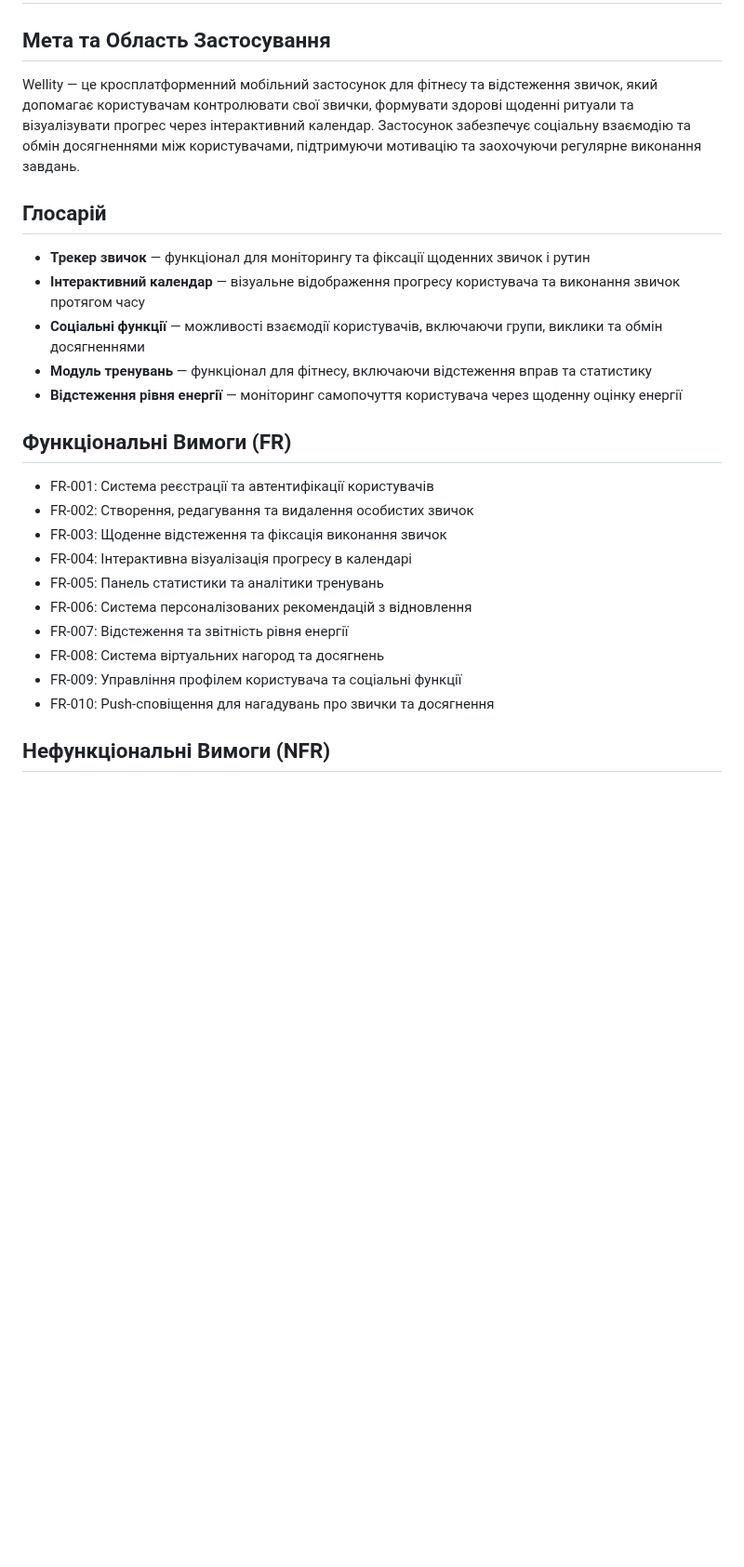
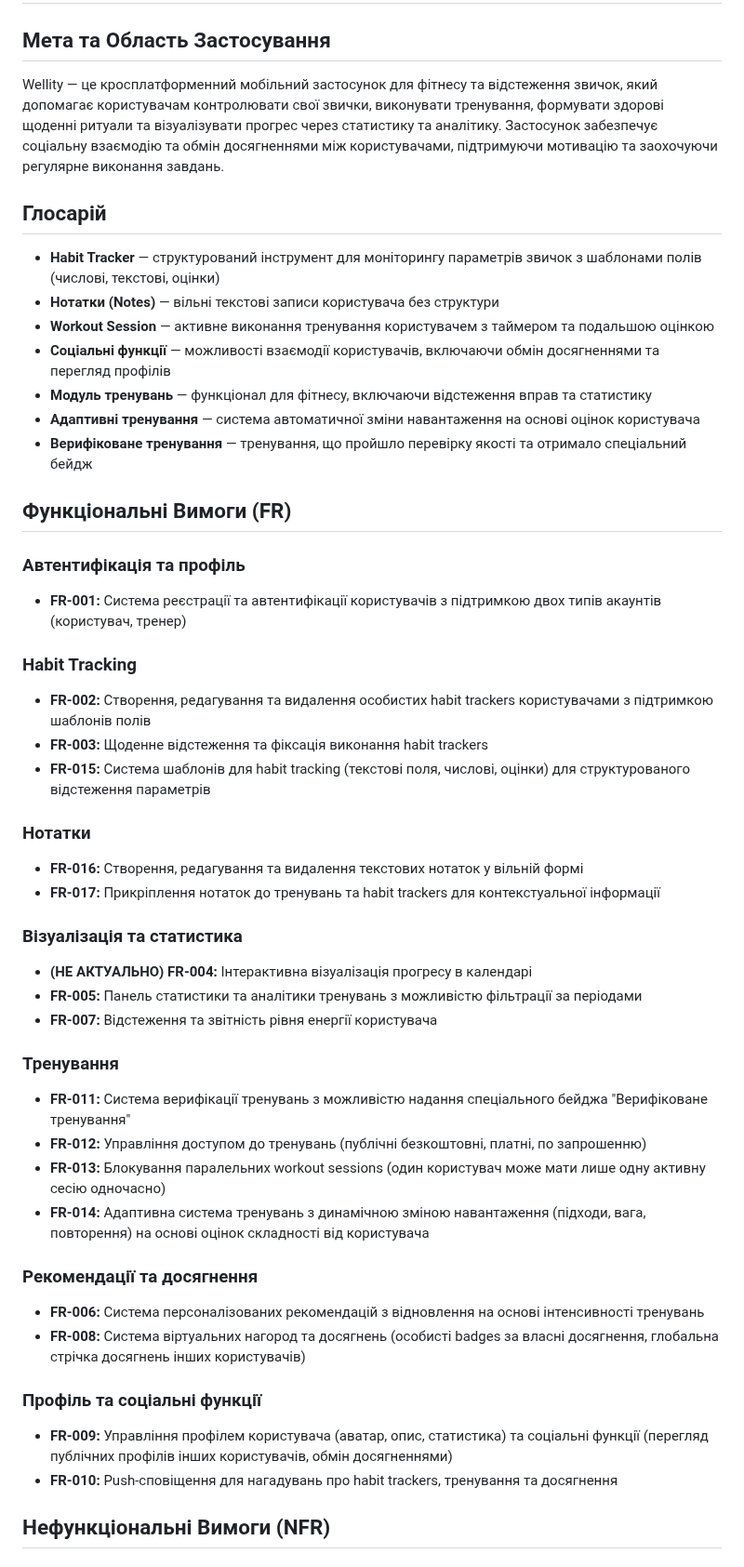
Before and after one commit to ukma-cs-ssdm-2025/team-badhabits, a Markdown page: docs/requirements/requirements.md, the part around one of its changes. Shown at 93% size. GitHub-like rendering; blank space fills up the shorter version.

Commit message:
docs: update requirements.md with new features specification

```diff
--- a/docs/requirements/requirements.md
+++ b/docs/requirements/requirements.md
@@ -1,26 +1,49 @@
 # Огляд Вимог
 
 ## Мета та Область Застосування
-Wellity — це кросплатформенний мобільний застосунок для фітнесу та відстеження звичок, який допомагає користувачам контролювати свої звички, формувати здорові щоденні ритуали та візуалізувати прогрес через інтерактивний календар. Застосунок забезпечує соціальну взаємодію та обмін досягненнями між користувачами, підтримуючи мотивацію та заохочуючи регулярне виконання завдань.
+Wellity — це кросплатформенний мобільний застосунок для фітнесу та відстеження звичок, який допомагає користувачам контролювати свої звички, виконувати тренування, формувати здорові щоденні ритуали та візуалізувати прогрес через статистику та аналітику. Застосунок забезпечує соціальну взаємодію та обмін досягненнями між користувачами, підтримуючи мотивацію та заохочуючи регулярне виконання завдань.
 
 ## Глосарій
-- **Трекер звичок** — функціонал для моніторингу та фіксації щоденних звичок і рутин
-- **Інтерактивний календар** — візуальне відображення прогресу користувача та виконання звичок протягом часу
-- **Соціальні функції** — можливості взаємодії користувачів, включаючи групи, виклики та обмін досягненнями
+- **Habit Tracker** — структурований інструмент для моніторингу параметрів звичок з шаблонами полів (числові, текстові, оцінки)
+- **Нотатки (Notes)** — вільні текстові записи користувача без структури
+- **Workout Session** — активне виконання тренування користувачем з таймером та подальшою оцінкою
+- **Соціальні функції** — можливості взаємодії користувачів, включаючи обмін досягненнями та перегляд профілів
 - **Модуль тренувань** — функціонал для фітнесу, включаючи відстеження вправ та статистику
-- **Відстеження рівня енергії** — моніторинг самопочуття користувача через щоденну оцінку енергії
+- **Адаптивні тренування** — система автоматичної зміни навантаження на основі оцінок користувача
+- **Верифіковане тренування** — тренування, що пройшло перевірку якості та отримало спеціальний бейдж
 
 ## Функціональні Вимоги (FR)
-- FR-001: Система реєстрації та автентифікації користувачів
-- FR-002: Створення, редагування та видалення особистих звичок
-- FR-003: Щоденне відстеження та фіксація виконання звичок
-- FR-004: Інтерактивна візуалізація прогресу в календарі
-- FR-005: Панель статистики та аналітики тренувань
-- FR-006: Система персоналізованих рекомендацій з відновлення
-- FR-007: Відстеження та звітність рівня енергії
-- FR-008: Система віртуальних нагород та досягнень
-- FR-009: Управління профілем користувача та соціальні функції
-- FR-010: Push-сповіщення для нагадувань про звички та досягнення
+
+### Автентифікація та профіль
+- **FR-001:** Система реєстрації та автентифікації користувачів з підтримкою двох типів акаунтів (користувач, тренер)
+
+### Habit Tracking
+- **FR-002:** Створення, редагування та видалення особистих habit trackers користувачами з підтримкою шаблонів полів
+- **FR-003:** Щоденне відстеження та фіксація виконання habit trackers
+- **FR-015:** Система шаблонів для habit tracking (текстові поля, числові, оцінки) для структурованого відстеження параметрів
+
+### Нотатки
+- **FR-016:** Створення, редагування та видалення текстових нотаток у вільній формі
+- **FR-017:** Прикріплення нотаток до тренувань та habit trackers для контекстуальної інформації
+
+### Візуалізація та статистика
+- **(НЕ АКТУАЛЬНО) FR-004:** Інтерактивна візуалізація прогресу в календарі
+- **FR-005:** Панель статистики та аналітики тренувань з можливістю фільтрації за періодами
+- **FR-007:** Відстеження та звітність рівня енергії користувача
+
+### Тренування
+- **FR-011:** Система верифікації тренувань з можливістю надання спеціального бейджа "Верифіковане тренування"
+- **FR-012:** Управління доступом до тренувань (публічні безкоштовні, платні, по запрошенню)
+- **FR-013:** Блокування паралельних workout sessions (один користувач може мати лише одну активну сесію одночасно)
+- **FR-014:** Адаптивна система тренувань з динамічною зміною навантаження (підходи, вага, повторення) на основі оцінок складності від користувача
+
+### Рекомендації та досягнення
+- **FR-006:** Система персоналізованих рекомендацій з відновлення на основі інтенсивності тренувань
+- **FR-008:** Система віртуальних нагород та досягнень (особисті badges за власні досягнення, глобальна стрічка досягнень інших користувачів)
+
+### Профіль та соціальні функції
+- **FR-009:** Управління профілем користувача (аватар, опис, статистика) та соціальні функції (перегляд публічних профілів інших користувачів, обмін досягненнями)
+- **FR-010:** Push-сповіщення для нагадувань про habit trackers, тренування та досягнення
 
 ## Нефункціональні Вимоги (NFR)
 
```
Also changed, not shown: other parts of docs/requirements/requirements.md (+18 -15 lines).
